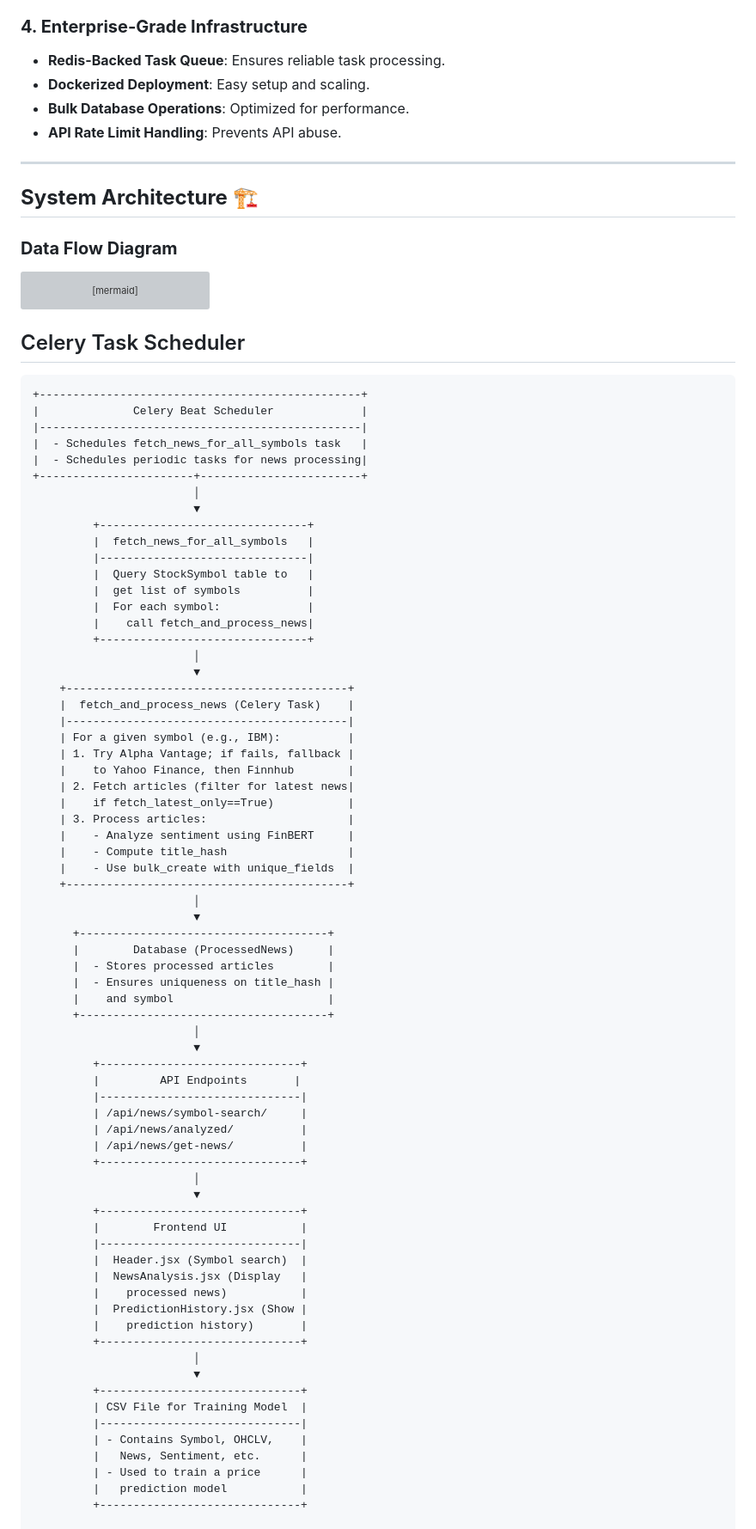
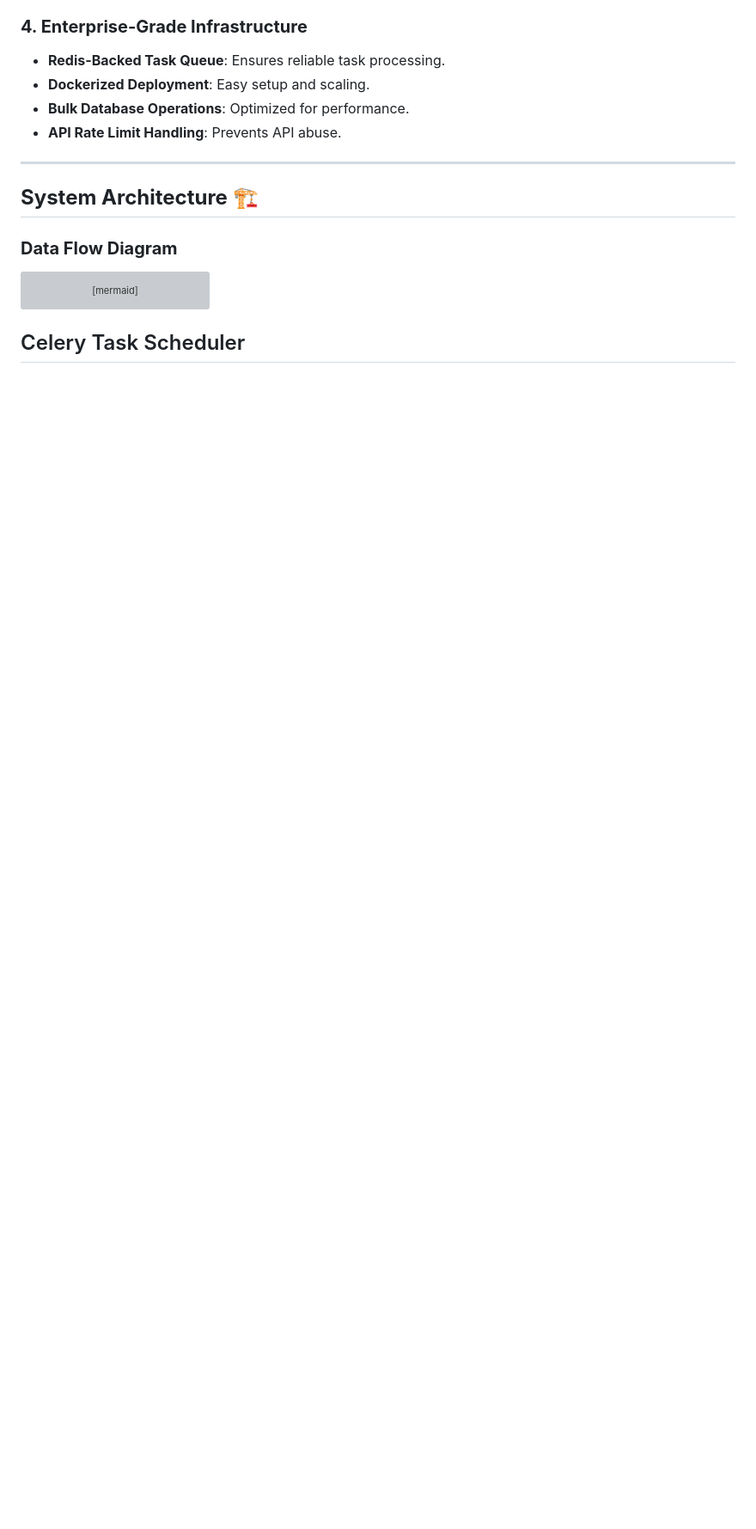
Before and after one commit to AnyegaAlex/Sentiment-Driven-Stock-Price-Prediction-Using-News-Headlines, a Markdown page: README.md, the part around one of its changes. Shown at 86% size. GitHub-like rendering; blank space fills up the shorter version; grey boxes are pictures that could not be loaded.

````diff
--- a/README.md
+++ b/README.md
@@ -57,74 +57,4 @@ sequenceDiagram
   NewsList->>API: Force new fetch
 ```
 ## Celery Task Scheduler
-```
-+------------------------------------------------+
-|              Celery Beat Scheduler             |
-|------------------------------------------------|
-|  - Schedules fetch_news_for_all_symbols task   |
-|  - Schedules periodic tasks for news processing|
-+-----------------------+------------------------+
-                        │
-                        ▼
-         +-------------------------------+
-         |  fetch_news_for_all_symbols   |
-         |-------------------------------|
-         |  Query StockSymbol table to   |
-         |  get list of symbols          |
-         |  For each symbol:             |
-         |    call fetch_and_process_news|
-         +-------------------------------+
-                        │
-                        ▼
-    +------------------------------------------+
-    |  fetch_and_process_news (Celery Task)    |
-    |------------------------------------------|
-    | For a given symbol (e.g., IBM):          |
-    | 1. Try Alpha Vantage; if fails, fallback |
-    |    to Yahoo Finance, then Finnhub        |
-    | 2. Fetch articles (filter for latest news|
-    |    if fetch_latest_only==True)           |
-    | 3. Process articles:                     |
-    |    - Analyze sentiment using FinBERT     |
-    |    - Compute title_hash                  |
-    |    - Use bulk_create with unique_fields  |
-    +------------------------------------------+
-                        │
-                        ▼
-      +-------------------------------------+
-      |        Database (ProcessedNews)     |
-      |  - Stores processed articles        |
-      |  - Ensures uniqueness on title_hash |
-      |    and symbol                       |
-      +-------------------------------------+
-                        │
-                        ▼
-         +------------------------------+
-         |         API Endpoints       |
-         |------------------------------|
-         | /api/news/symbol-search/     |
-         | /api/news/analyzed/          |
-         | /api/news/get-news/          |
-         +------------------------------+
-                        │
-                        ▼
-         +------------------------------+
-         |        Frontend UI           |
-         |------------------------------|
-         |  Header.jsx (Symbol search)  |
-         |  NewsAnalysis.jsx (Display   |
-         |    processed news)           |
-         |  PredictionHistory.jsx (Show |
-         |    prediction history)       |
-         +------------------------------+
-                        │
-                        ▼
-         +------------------------------+
-         | CSV File for Training Model  |
-         |------------------------------|
-         | - Contains Symbol, OHCLV,    |
-         |   News, Sentiment, etc.      |
-         | - Used to train a price      |
-         |   prediction model           |
-         +------------------------------+
 
````
Also changed, not shown: other parts of README.md (+62 -0 lines).
